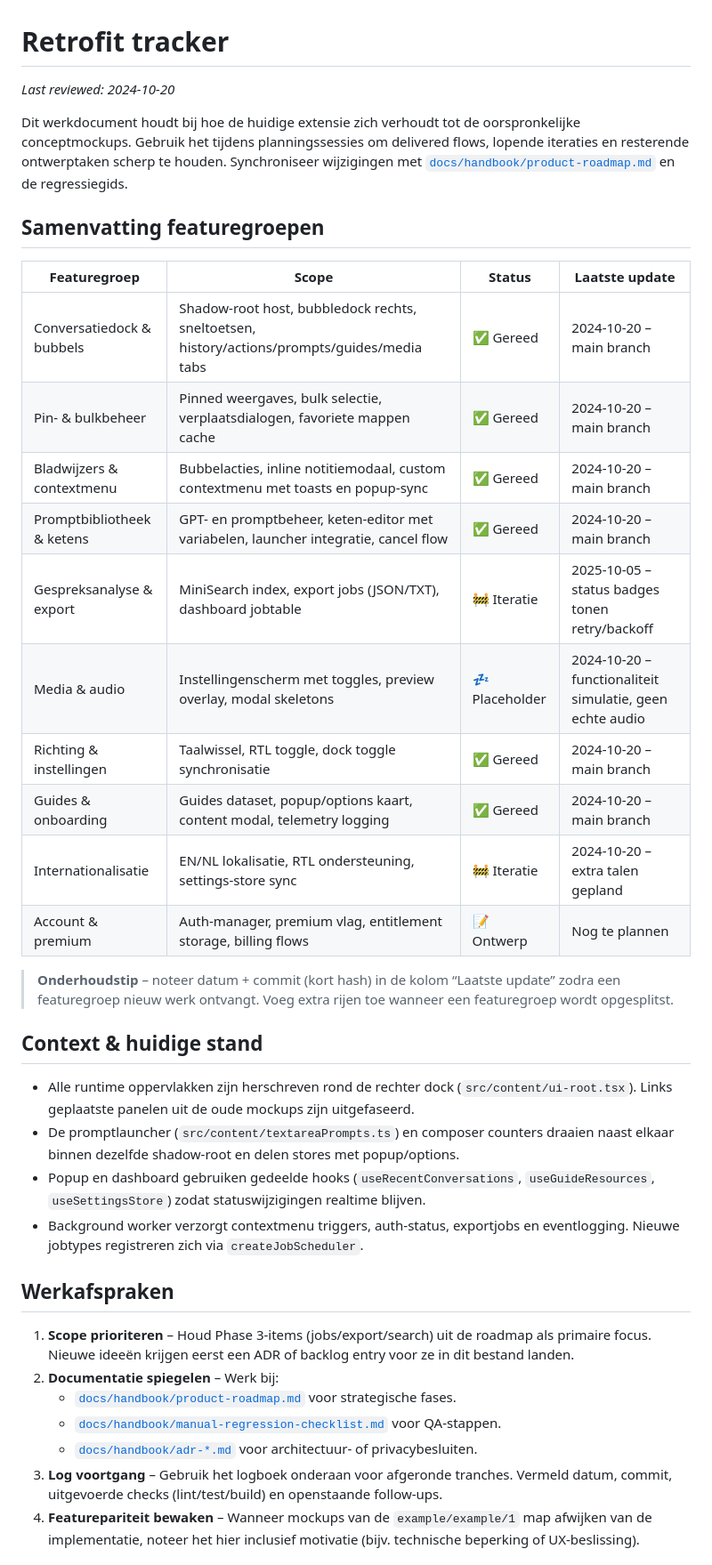
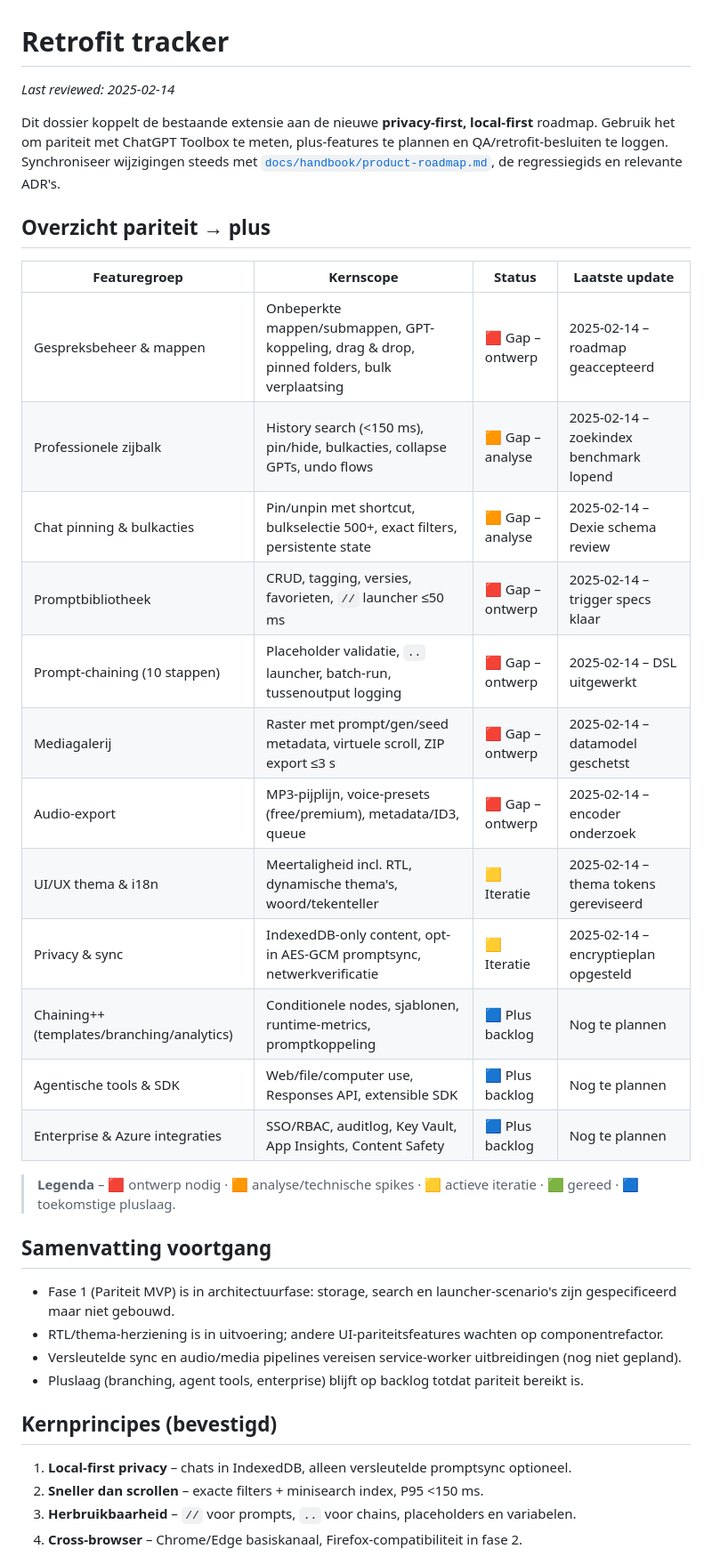
Before and after one commit to ByteBrewerJB/AI-Browser-Extension, a Markdown page: docs/handbook/retrofit-tracker.md, the part around the change printed below. Shown: that part at 89% size. GitHub-like rendering.

```diff
--- a/docs/handbook/retrofit-tracker.md
+++ b/docs/handbook/retrofit-tracker.md
@@ -1,37 +1,36 @@
 # Retrofit tracker
 
-_Last reviewed: 2024-10-20_
+_Last reviewed: 2025-02-14_
 
-Dit werkdocument houdt bij hoe de huidige extensie zich verhoudt tot de oorspronkelijke conceptmockups. Gebruik het tijdens planningssessies om delivered flows, lopende iteraties en resterende ontwerptaken scherp te houden. Synchroniseer wijzigingen met [`docs/handbook/product-roadmap.md`](./product-roadmap.md) en de regressiegids.
+Dit dossier koppelt de bestaande extensie aan de nieuwe **privacy-first, local-first** roadmap. Gebruik het om pariteit met ChatGPT Toolbox te meten, plus-features te plannen en QA/retrofit-besluiten te loggen. Synchroniseer wijzigingen steeds met [`docs/handbook/product-roadmap.md`](./product-roadmap.md), de regressiegids en relevante ADR's.
 
-## Samenvatting featuregroepen
-| Featuregroep | Scope | Status | Laatste update |
+## Overzicht pariteit → plus
+| Featuregroep | Kernscope | Status | Laatste update |
 | --- | --- | --- | --- |
-| Conversatiedock & bubbels | Shadow-root host, bubbledock rechts, sneltoetsen, history/actions/prompts/guides/media tabs | ✅ Gereed | 2024-10-20 – main branch |
-| Pin- & bulkbeheer | Pinned weergaves, bulk selectie, verplaatsdialogen, favoriete mappen cache | ✅ Gereed | 2024-10-20 – main branch |
-| Bladwijzers & contextmenu | Bubbelacties, inline notitiemodaal, custom contextmenu met toasts en popup-sync | ✅ Gereed | 2024-10-20 – main branch |
-| Promptbibliotheek & ketens | GPT- en promptbeheer, keten-editor met variabelen, launcher integratie, cancel flow | ✅ Gereed | 2024-10-20 – main branch |
-| Gespreksanalyse & export | MiniSearch index, export jobs (JSON/TXT), dashboard jobtable | 🚧 Iteratie | 2025-10-05 – status badges tonen retry/backoff |
-| Media & audio | Instellingenscherm met toggles, preview overlay, modal skeletons | 💤 Placeholder | 2024-10-20 – functionaliteit simulatie, geen echte audio |
-| Richting & instellingen | Taalwissel, RTL toggle, dock toggle synchronisatie | ✅ Gereed | 2024-10-20 – main branch |
-| Guides & onboarding | Guides dataset, popup/options kaart, content modal, telemetry logging | ✅ Gereed | 2024-10-20 – main branch |
-| Internationalisatie | EN/NL lokalisatie, RTL ondersteuning, settings-store sync | 🚧 Iteratie | 2024-10-20 – extra talen gepland |
-| Account & premium | Auth-manager, premium vlag, entitlement storage, billing flows | 📝 Ontwerp | Nog te plannen |
+| Gespreksbeheer & mappen | Onbeperkte mappen/submappen, GPT-koppeling, drag & drop, pinned folders, bulk verplaatsing | 🟥 Gap – ontwerp | 2025-02-14 – roadmap geaccepteerd |
+| Professionele zijbalk | History search (<150 ms), pin/hide, bulkacties, collapse GPTs, undo flows | 🟧 Gap – analyse | 2025-02-14 – zoekindex benchmark lopend |
+| Chat pinning & bulkacties | Pin/unpin met shortcut, bulkselectie 500+, exact filters, persistente state | 🟧 Gap – analyse | 2025-02-14 – Dexie schema review |
+| Promptbibliotheek | CRUD, tagging, versies, favorieten, `//` launcher ≤50 ms | 🟥 Gap – ontwerp | 2025-02-14 – trigger specs klaar |
+| Prompt-chaining (10 stappen) | Placeholder validatie, `..` launcher, batch-run, tussenoutput logging | 🟥 Gap – ontwerp | 2025-02-14 – DSL uitgewerkt |
+| Mediagalerij | Raster met prompt/gen/seed metadata, virtuele scroll, ZIP export ≤3 s | 🟥 Gap – ontwerp | 2025-02-14 – datamodel geschetst |
+| Audio-export | MP3-pijplijn, voice-presets (free/premium), metadata/ID3, queue | 🟥 Gap – ontwerp | 2025-02-14 – encoder onderzoek |
+| UI/UX thema & i18n | Meertaligheid incl. RTL, dynamische thema's, woord/tekenteller | 🟨 Iteratie | 2025-02-14 – thema tokens gereviseerd |
+| Privacy & sync | IndexedDB-only content, opt-in AES-GCM promptsync, netwerkverificatie | 🟨 Iteratie | 2025-02-14 – encryptieplan opgesteld |
+| Chaining++ (templates/branching/analytics) | Conditionele nodes, sjablonen, runtime-metrics, promptkoppeling | 🟦 Plus backlog | Nog te plannen |
+| Agentische tools & SDK | Web/file/computer use, Responses API, extensible SDK | 🟦 Plus backlog | Nog te plannen |
+| Enterprise & Azure integraties | SSO/RBAC, auditlog, Key Vault, App Insights, Content Safety | 🟦 Plus backlog | Nog te plannen |
 
-> **Onderhoudstip** – noteer datum + commit (kort hash) in de kolom “Laatste update” zodra een featuregroep nieuw werk ontvangt. Voeg extra rijen toe wanneer een featuregroep wordt opgesplitst.
+> **Legenda** – 🟥 ontwerp nodig · 🟧 analyse/technische spikes · 🟨 actieve iteratie · 🟩 gereed · 🟦 toekomstige pluslaag.
 
-## Context & huidige stand
-- Alle runtime oppervlakken zijn herschreven rond de rechter dock (`src/content/ui-root.tsx`). Links geplaatste panelen uit de oude mockups zijn uitgefaseerd.
-- De promptlauncher (`src/content/textareaPrompts.ts`) en composer counters draaien naast elkaar binnen dezelfde shadow-root en delen stores met popup/options.
-- Popup en dashboard gebruiken gedeelde hooks (`useRecentConversations`, `useGuideResources`, `useSettingsStore`) zodat statuswijzigingen realtime blijven.
-- Background worker verzorgt contextmenu triggers, auth-status, exportjobs en eventlogging. Nieuwe jobtypes registreren zich via `createJobScheduler`.
+## Samenvatting voortgang
+- Fase 1 (Pariteit MVP) is in architectuurfase: storage, search en launcher-scenario's zijn gespecificeerd maar niet gebouwd.
+- RTL/thema-herziening is in uitvoering; andere UI-pariteitsfeatures wachten op componentrefactor.
+- Versleutelde sync en audio/media pipelines vereisen service-worker uitbreidingen (nog niet gepland).
+- Pluslaag (branching, agent tools, enterprise) blijft op backlog totdat pariteit bereikt is.
 
-## Werkafspraken
-1. **Scope prioriteren** – Houd Phase 3-items (jobs/export/search) uit de roadmap als primaire focus. Nieuwe ideeën krijgen eerst een ADR of backlog entry voor ze in dit bestand landen.
-2. **Documentatie spiegelen** – Werk bij:
-   - [`docs/handbook/product-roadmap.md`](./product-roadmap.md) voor strategische fases.
-   - [`docs/handbook/manual-regression-checklist.md`](./manual-regression-checklist.md) voor QA-stappen.
-   - [`docs/handbook/adr-*.md`](./) voor architectuur- of privacybesluiten.
-3. **Log voortgang** – Gebruik het logboek onderaan voor afgeronde tranches. Vermeld datum, commit, uitgevoerde checks (lint/test/build) en openstaande follow-ups.
-4. **Featurepariteit bewaken** – Wanneer mockups van de `example/example/1` map afwijken van de implementatie, noteer het hier inclusief motivatie (bijv. technische beperking of UX-beslissing).
+## Kernprincipes (bevestigd)
+1. **Local-first privacy** – chats in IndexedDB, alleen versleutelde promptsync optioneel.
+2. **Sneller dan scrollen** – exacte filters + minisearch index, P95 <150 ms.
+3. **Herbruikbaarheid** – `//` voor prompts, `..` voor chains, placeholders en variabelen.
+4. **Cross-browser** – Chrome/Edge basiskanaal, Firefox-compatibiliteit in fase 2.
 
```
Also changed, not shown: other parts of docs/handbook/retrofit-tracker.md (+61 -39 lines).
